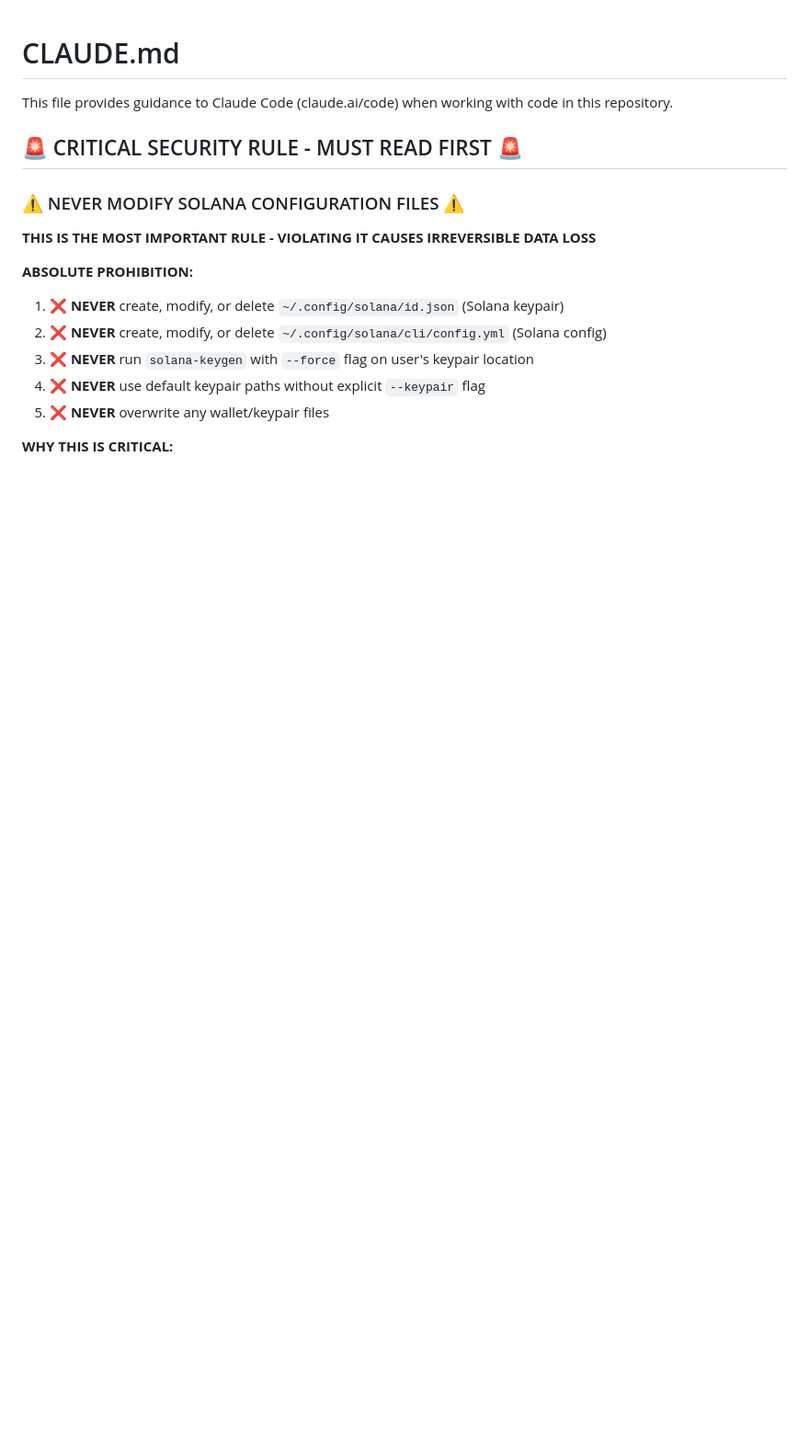
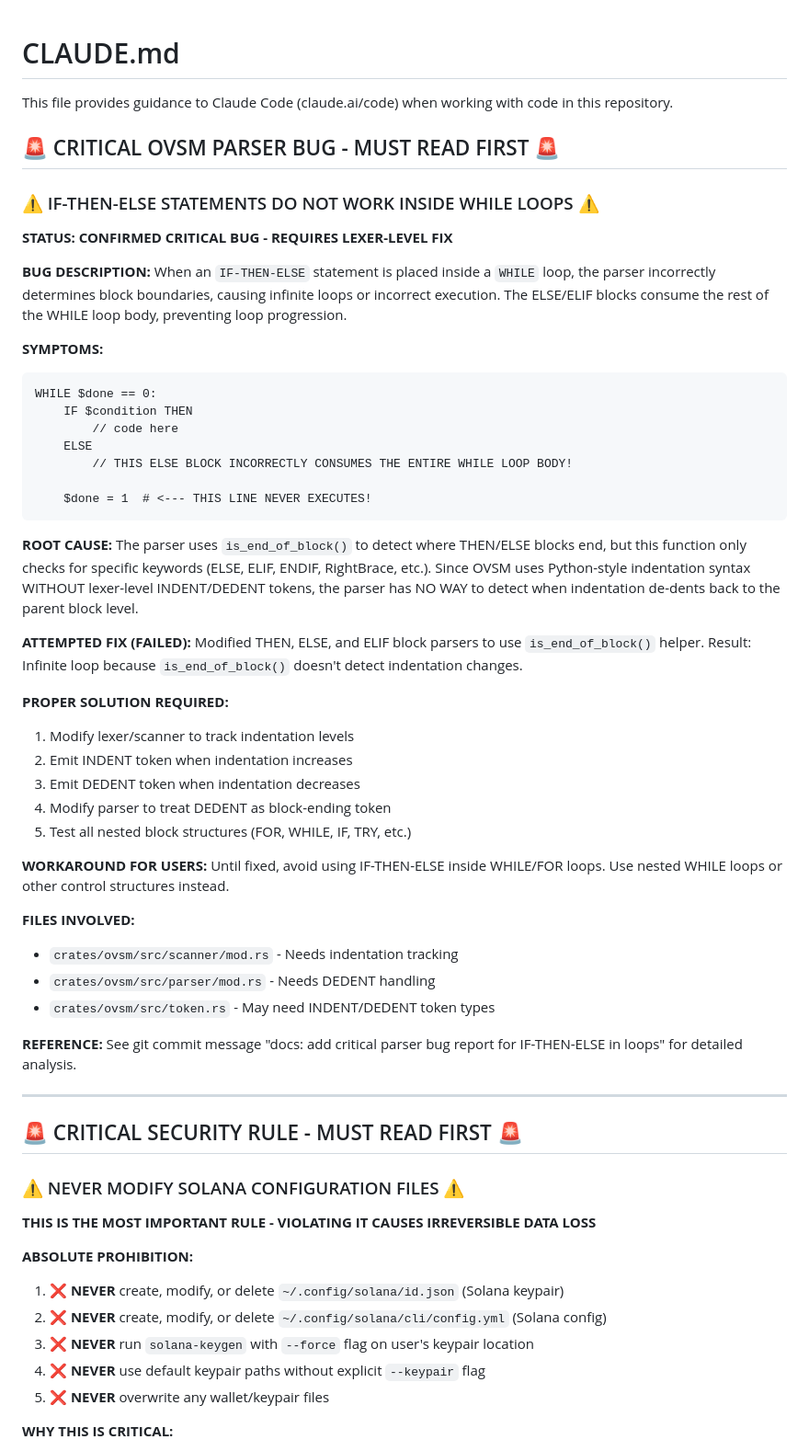
Before and after one commit to openSVM/osvm-cli, a Markdown page: CLAUDE.md, the part around the change. Shown at 92% size. Drawn GitHub-style; blank space fills up the shorter version.

Commit message:
docs: document OVSM parser bug and failed fix attempt
CRITICAL BUG CONFIRMED:
- IF-THEN-ELSE statements DO NOT WORK inside WHILE/FOR loops
- Parser incorrectly determines block boundaries in Python-style indentation
- ELSE/ELIF blocks consume entire parent loop body, causing infinite loops

ROOT CAUSE:
- Parser uses is_end_of_block() to detect block boundaries
- This only checks for specific keywords (ELSE, ELIF, ENDIF, etc.)
- OVSM uses Python-style indentation WITHOUT lexer-level INDENT/DEDENT tokens
- Parser has NO WAY to detect when indentation de-dents to parent block level

ATTEMPTED FIX (FAILED):
- Modified THEN, ELSE, ELIF block parsers to use is_end_of_block()
- Result: Infinite loop - variables never increment, code after IF never executes
- Example: WHILE loop with IF inside never progresses past first iteration

TEST RESULTS:
- Test script with IF-THEN-ELSE inside WHILE created infinite loop
- Logged "Loop iteration" and "0" / "First iteration" infinitely
- Line $count = $count + 1 NEVER EXECUTED (part of ELSE block incorrectly)
- Proves ELSE block consumes rest of WHILE body

PROPER SOLUTION REQUIRED:
1. Modify lexer/scanner (crates/ovsm/src/scanner/mod.rs) to track indentation
2. Emit INDENT token when indentation increases
3. Emit DEDENT token when indentation decreases
4. Add INDENT/DEDENT to token types (crates/ovsm/src/token.rs)
5. Modify parser to treat DEDENT as block-ending token
6. Test all nested structures (FOR, WHILE, IF, TRY, BRANCH, etc.)

WORKAROUND:
Avoid IF-THEN-ELSE inside loops until lexer-level fix is implemented.

FILES AFFECTED:
- CLAUDE.md: Added critical bug warning at top of file
- crates/ovsm/src/parser/mod.rs: Changes reverted (fix didn't work)

This is a fundamental architectural limitation requiring lexer changes.

````diff
--- a/CLAUDE.md
+++ b/CLAUDE.md
@@ -1,6 +1,52 @@
 # CLAUDE.md
 
 This file provides guidance to Claude Code (claude.ai/code) when working with code in this repository.
+
+## 🚨 CRITICAL OVSM PARSER BUG - MUST READ FIRST 🚨
+
+### ⚠️ IF-THEN-ELSE STATEMENTS DO NOT WORK INSIDE WHILE LOOPS ⚠️
+
+**STATUS: CONFIRMED CRITICAL BUG - REQUIRES LEXER-LEVEL FIX**
+
+**BUG DESCRIPTION:**
+When an `IF-THEN-ELSE` statement is placed inside a `WHILE` loop, the parser incorrectly determines block boundaries, causing infinite loops or incorrect execution. The ELSE/ELIF blocks consume the rest of the WHILE loop body, preventing loop progression.
+
+**SYMPTOMS:**
+```ovsm
+WHILE $done == 0:
+    IF $condition THEN
+        // code here
+    ELSE
+        // THIS ELSE BLOCK INCORRECTLY CONSUMES THE ENTIRE WHILE LOOP BODY!
+
+    $done = 1  # <--- THIS LINE NEVER EXECUTES!
+```
+
+**ROOT CAUSE:**
+The parser uses `is_end_of_block()` to detect where THEN/ELSE blocks end, but this function only checks for specific keywords (ELSE, ELIF, ENDIF, RightBrace, etc.). Since OVSM uses Python-style indentation syntax WITHOUT lexer-level INDENT/DEDENT tokens, the parser has NO WAY to detect when indentation de-dents back to the parent block level.
+
+**ATTEMPTED FIX (FAILED):**
+Modified THEN, ELSE, and ELIF block parsers to use `is_end_of_block()` helper. Result: Infinite loop because `is_end_of_block()` doesn't detect indentation changes.
+
+**PROPER SOLUTION REQUIRED:**
+1. Modify lexer/scanner to track indentation levels
+2. Emit INDENT token when indentation increases
+3. Emit DEDENT token when indentation decreases
+4. Modify parser to treat DEDENT as block-ending token
+5. Test all nested block structures (FOR, WHILE, IF, TRY, etc.)
+
+**WORKAROUND FOR USERS:**
+Until fixed, avoid using IF-THEN-ELSE inside WHILE/FOR loops. Use nested WHILE loops or other control structures instead.
+
+**FILES INVOLVED:**
+- `crates/ovsm/src/scanner/mod.rs` - Needs indentation tracking
+- `crates/ovsm/src/parser/mod.rs` - Needs DEDENT handling
+- `crates/ovsm/src/token.rs` - May need INDENT/DEDENT token types
+
+**REFERENCE:**
+See git commit message "docs: add critical parser bug report for IF-THEN-ELSE in loops" for detailed analysis.
+
+---
 
 ## 🚨 CRITICAL SECURITY RULE - MUST READ FIRST 🚨
 
````
